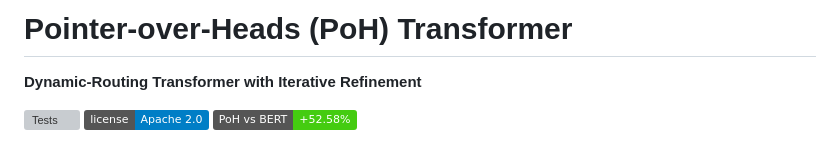
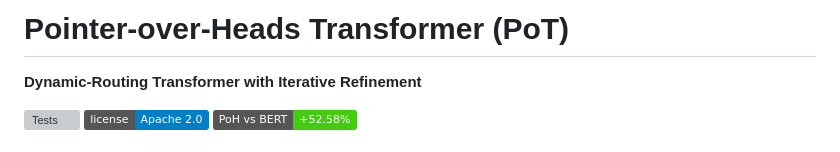
Before and after one commit to Eran-BA/PoT, a Markdown page: README.md, the part around the change. Rendered like a GitHub page; badges without logos; grey boxes are pictures that could not be loaded.

```diff
--- a/README.md
+++ b/README.md
@@ -1,4 +1,4 @@
-# Pointer-over-Heads (PoH) Transformer
+# Pointer-over-Heads Transformer (PoT)
 
 **Dynamic-Routing Transformer with Iterative Refinement**
 
```
